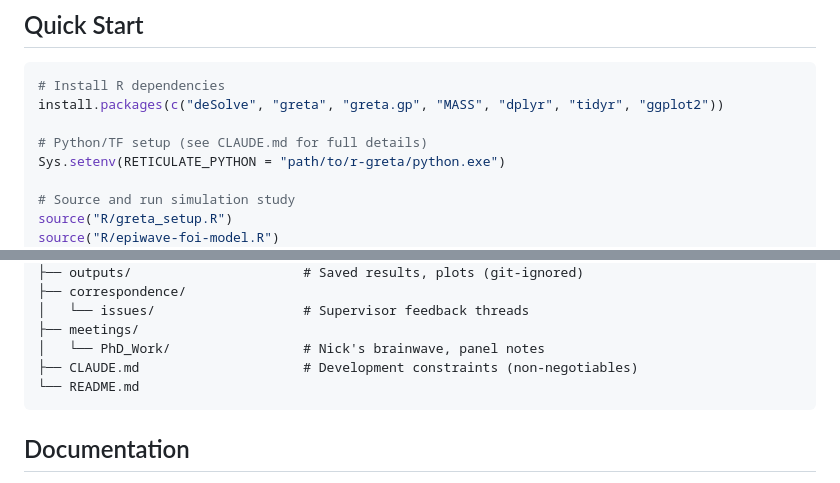
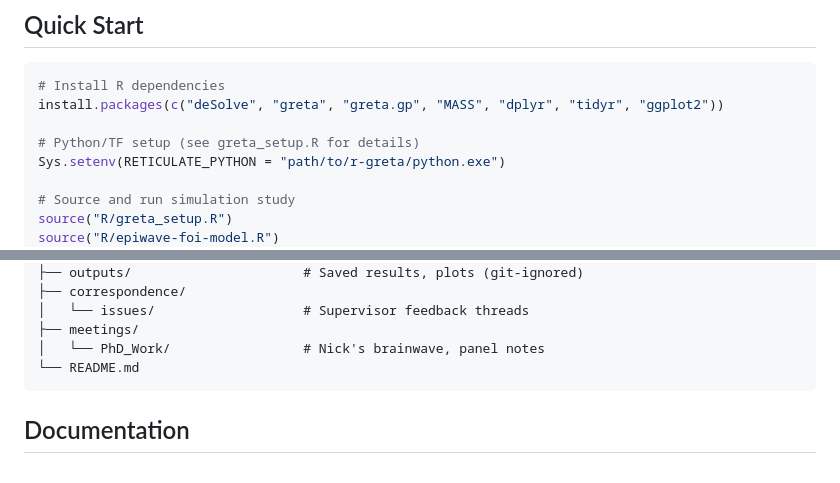
Before and after one commit to ernestmoyo/epiwave-foi-model, a Markdown page: README.md, 2 parts joined by grey strips. Drawn GitHub-style.

````diff
--- a/README.md
+++ b/README.md
@@ -89,7 +89,7 @@ The GP captures spatially-correlated departures from the mechanistic model. The
 # Install R dependencies
 install.packages(c("deSolve", "greta", "greta.gp", "MASS", "dplyr", "tidyr", "ggplot2"))
 
-# Python/TF setup (see CLAUDE.md for full details)
+# Python/TF setup (see greta_setup.R for details)
 Sys.setenv(RETICULATE_PYTHON = "path/to/r-greta/python.exe")
 
 # Source and run simulation study
@@ -119,7 +119,6 @@ epiwave-foi-model/
 │   └── issues/                   # Supervisor feedback threads
 ├── meetings/
 │   └── PhD_Work/                 # Nick's brainwave, panel notes
-├── CLAUDE.md                     # Development constraints (non-negotiables)
 └── README.md
 ```
 
````
